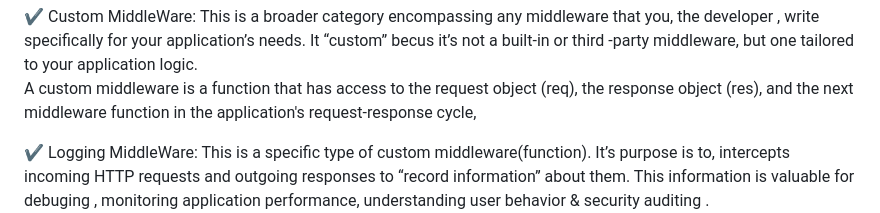
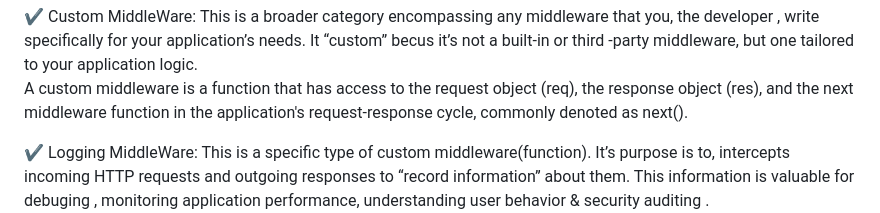
Before and after one commit to legendarycode3/mastering-nodejs-crash-course-execercises, a Markdown page: README.md, the part around the change. Drawn GitHub-style.

```diff
--- a/README.md
+++ b/README.md
@@ -491,6 +491,7 @@ The .find() method is a built-in javascript array method that iterates 	over the
 ✔️ Custom MiddleWare:  This is a broader category  encompassing any middleware that you, the developer , write specifically for your application’s needs.  It “custom”  becus it’s not a built-in or third -party middleware, but one tailored to your application logic. <br/>
 A custom middleware is a function that has access to the request object (req),
  the response object (res), and the next middleware function in the application's request-response cycle,
+ commonly denoted as next().  </br>
 
 ✔️ Logging MiddleWare:  This is a specific type of custom middleware(function). It’s purpose is to, intercepts incoming HTTP requests and outgoing responses to “record information” about them. This information is valuable for debuging , monitoring application performance, understanding user behavior & security auditing . <br/>
 ![](images/logging-middleware-usage-img27.png) <br/>
```
